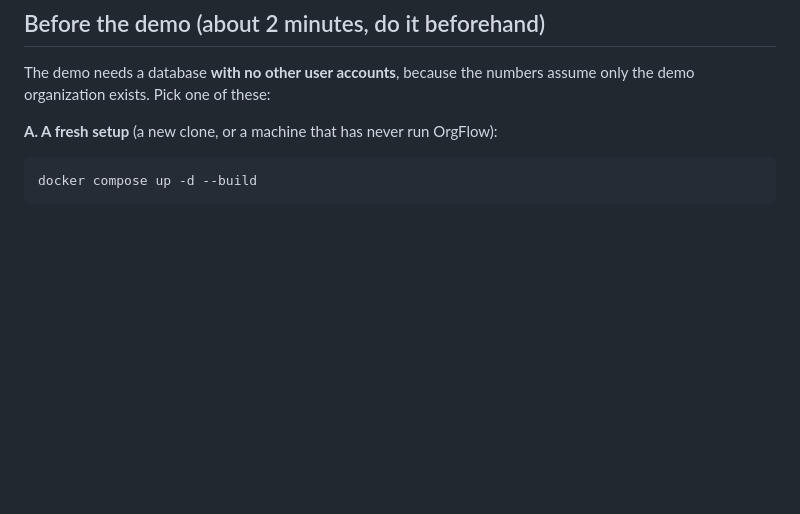
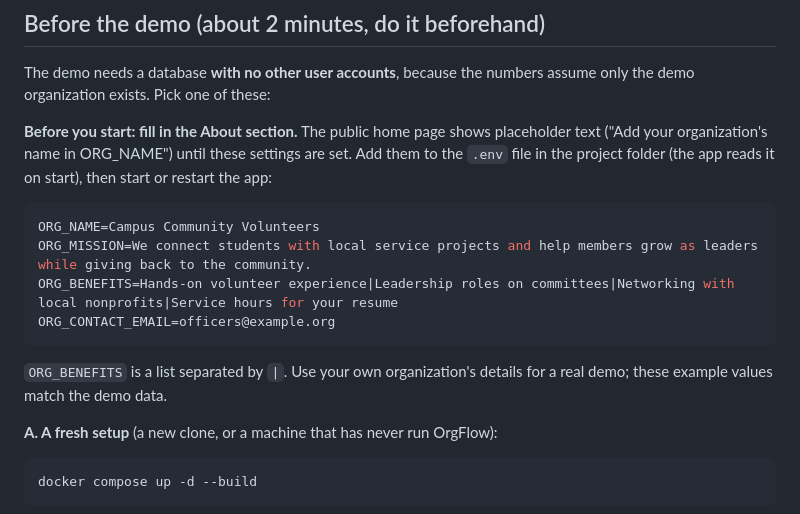
Before and after one commit to aayowole1/Software-Eng, a Markdown page: docs/reports-dashboard-demo.md, the part around the change. GitHub-like rendering; blank space fills up the shorter version.

Commit message:
SCRUM-40 Demo script: fill in the About section (ORG_* settings) before the demo
Without ORG_NAME, ORG_MISSION, ORG_BENEFITS and ORG_CONTACT_EMAIL the public
home page shows placeholder text. The setup now gives example .env values
that match the demo data.

Co-Authored-By: Claude Opus 5.5 <noreply@anthropic.com>

````diff
--- a/docs/reports-dashboard-demo.md
+++ b/docs/reports-dashboard-demo.md
@@ -10,6 +10,21 @@ script goes out of date.
 
 The demo needs a database **with no other user accounts**, because the numbers
 assume only the demo organization exists. Pick one of these:
+
+**Before you start: fill in the About section.** The public home page shows
+placeholder text ("Add your organization's name in ORG_NAME") until these
+settings are set. Add them to the `.env` file in the project folder (the app
+reads it on start), then start or restart the app:
+
+```bash
+ORG_NAME=Campus Community Volunteers
+ORG_MISSION=We connect students with local service projects and help members grow as leaders while giving back to the community.
+ORG_BENEFITS=Hands-on volunteer experience|Leadership roles on committees|Networking with local nonprofits|Service hours for your resume
+ORG_CONTACT_EMAIL=officers@example.org
+```
+
+`ORG_BENEFITS` is a list separated by `|`. Use your own organization's details
+for a real demo; these example values match the demo data.
 
 **A. A fresh setup** (a new clone, or a machine that has never run OrgFlow):
 
````
